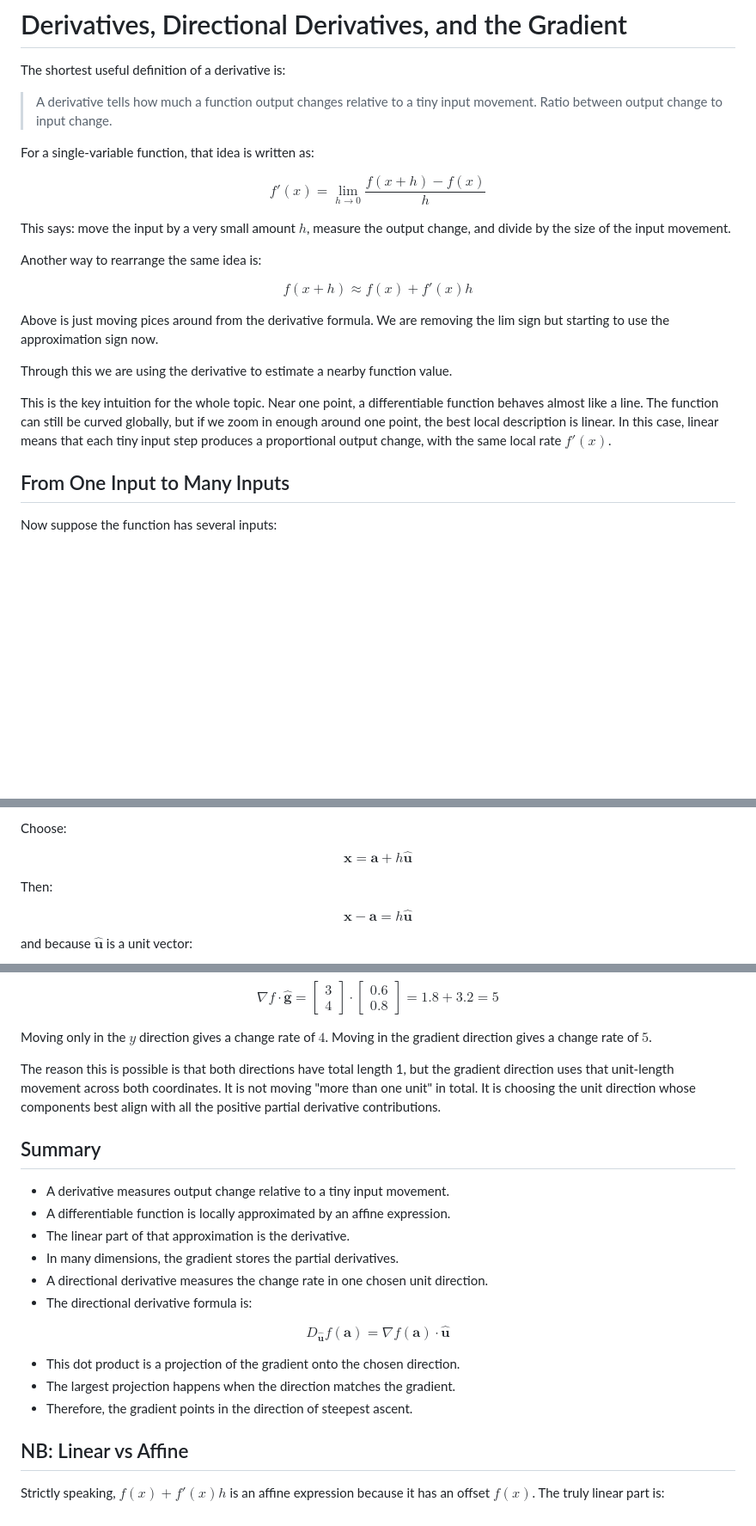
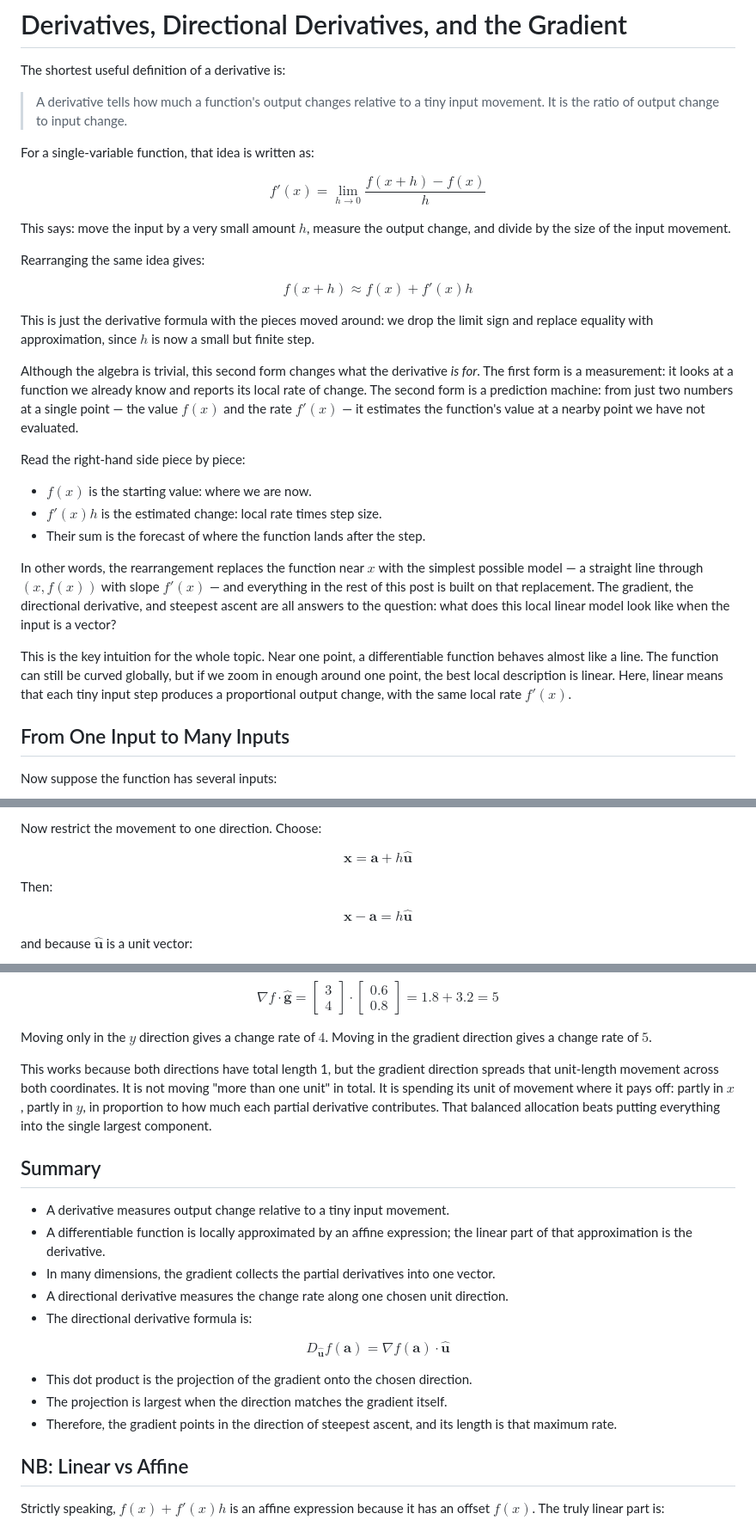
Before and after one commit to AndresNamm/blogg, a Markdown page: posts/derivatives_directional_derivatives_and_gradient.md, 3 parts joined by grey strips. Shown at 86% size. GitHub-like rendering; blank space fills up the shorter version.

```diff
--- a/posts/derivatives_directional_derivatives_and_gradient.md
+++ b/posts/derivatives_directional_derivatives_and_gradient.md
@@ -2,7 +2,7 @@
 
 The shortest useful definition of a derivative is:
 
-> A derivative tells how much a function output changes relative to a tiny input movement. Ratio between output change to input change.
+> A derivative tells how much a function's output changes relative to a tiny input movement. It is the ratio of output change to input change.
 
 For a single-variable function, that idea is written as:
 
@@ -12,19 +12,25 @@ $$
 
 This says: move the input by a very small amount $h$, measure the output change, and divide by the size of the input movement.
 
-Another way to rearrange the same idea is:
+Rearranging the same idea gives:
 
 $$
 f(x+h)\approx f(x)+f'(x)h
 $$
 
-Above is just moving pices around from the derivative formula. We are removing the lim sign but starting to use the approximation sign now.
+This is just the derivative formula with the pieces moved around: we drop the limit sign and replace equality with approximation, since $h$ is now a small but finite step.
 
+Although the algebra is trivial, this second form changes what the derivative *is for*. The first form is a measurement: it looks at a function we already know and reports its local rate of change. The second form is a prediction machine: from just two numbers at a single point — the value $f(x)$ and the rate $f'(x)$ — it estimates the function's value at a nearby point we have not evaluated.
 
+Read the right-hand side piece by piece:
 
-Through this we are using the derivative to estimate a nearby function value.
+- $f(x)$ is the starting value: where we are now.
+- $f'(x)h$ is the estimated change: local rate times step size.
+- Their sum is the forecast of where the function lands after the step.
 
-This is the key intuition for the whole topic. Near one point, a differentiable function behaves almost like a line. The function can still be curved globally, but if we zoom in enough around one point, the best local description is linear. In this case, linear means that each tiny input step produces a proportional output change, with the same local rate $f'(x)$.
+In other words, the rearrangement replaces the function near $x$ with the simplest possible model — a straight line through $(x, f(x))$ with slope $f'(x)$ — and everything in the rest of this post is built on that replacement. The gradient, the directional derivative, and steepest ascent are all answers to the question: what does this local linear model look like when the input is a vector?
+
+This is the key intuition for the whole topic. Near one point, a differentiable function behaves almost like a line. The function can still be curved globally, but if we zoom in enough around one point, the best local description is linear. Here, linear means that each tiny input step produces a proportional output change, with the same local rate $f'(x)$.
 
 ## From One Input to Many Inputs
 
@@ -207,5 +173,5 @@ This says the error of the linear approximation becomes tiny compared with the i
 
-Choose:
+Now restrict the movement to one direction. Choose:
 
 $$
 \mathbf{x}=\mathbf{a}+h\hat{\mathbf{u}}
@@ -399,15 +361,14 @@ $$
 
 Moving only in the $y$ direction gives a change rate of $4$. Moving in the gradient direction gives a change rate of $5$.
 
-The reason this is possible is that both directions have total length 1, but the gradient direction uses that unit-length movement across both coordinates. It is not moving "more than one unit" in total. It is choosing the unit direction whose components best align with all the positive partial derivative contributions.
+This works because both directions have total length 1, but the gradient direction spreads that unit-length movement across both coordinates. It is not moving "more than one unit" in total. It is spending its unit of movement where it pays off: partly in $x$, partly in $y$, in proportion to how much each partial derivative contributes. That balanced allocation beats putting everything into the single largest component.
 
 ## Summary
 
 - A derivative measures output change relative to a tiny input movement.
-- A differentiable function is locally approximated by an affine expression.
-- The linear part of that approximation is the derivative.
-- In many dimensions, the gradient stores the partial derivatives.
-- A directional derivative measures the change rate in one chosen unit direction.
+- A differentiable function is locally approximated by an affine expression; the linear part of that approximation is the derivative.
+- In many dimensions, the gradient collects the partial derivatives into one vector.
+- A directional derivative measures the change rate along one chosen unit direction.
 - The directional derivative formula is:
 
 $$
@@ -416,9 +377,9 @@ D_{\hat{\mathbf{u}}}f(\mathbf{a})
 \nabla f(\mathbf{a})\cdot\hat{\mathbf{u}}
 $$
 
-- This dot product is a projection of the gradient onto the chosen direction.
-- The largest projection happens when the direction matches the gradient.
-- Therefore, the gradient points in the direction of steepest ascent.
+- This dot product is the projection of the gradient onto the chosen direction.
+- The projection is largest when the direction matches the gradient itself.
+- Therefore, the gradient points in the direction of steepest ascent, and its length is that maximum rate.
 
 ## NB: Linear vs Affine
 
```
Also changed, not shown: other parts of posts/derivatives_directional_derivatives_and_gradient.md (+16 -60 lines).
